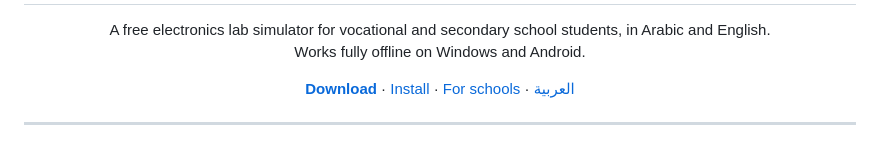
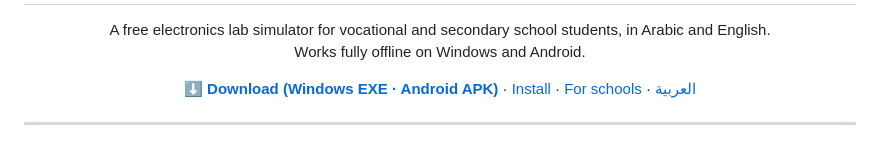
Before and after one commit to AliNajmTheGhost/smart-circuit-lab, a Markdown page: README.md, the part around the change. GitHub-like rendering.

Commit message:
README: a clear download link to the latest release

```diff
--- a/README.md
+++ b/README.md
@@ -10,7 +10,7 @@
 </p>
 
 <p align="center">
-  <a href="https://github.com/AliNajmTheGhost/smart-circuit-lab/releases/latest"><b>Download</b></a> ·
+  <a href="https://github.com/AliNajmTheGhost/smart-circuit-lab/releases/latest"><b>⬇ Download (Windows EXE · Android APK)</b></a> ·
   <a href="#install">Install</a> ·
   <a href="#for-schools-and-universities">For schools</a> ·
   <a href="README.ar.md">العربية</a>
```
Also changed, not shown: README.ar.md (+4 -0 lines).
